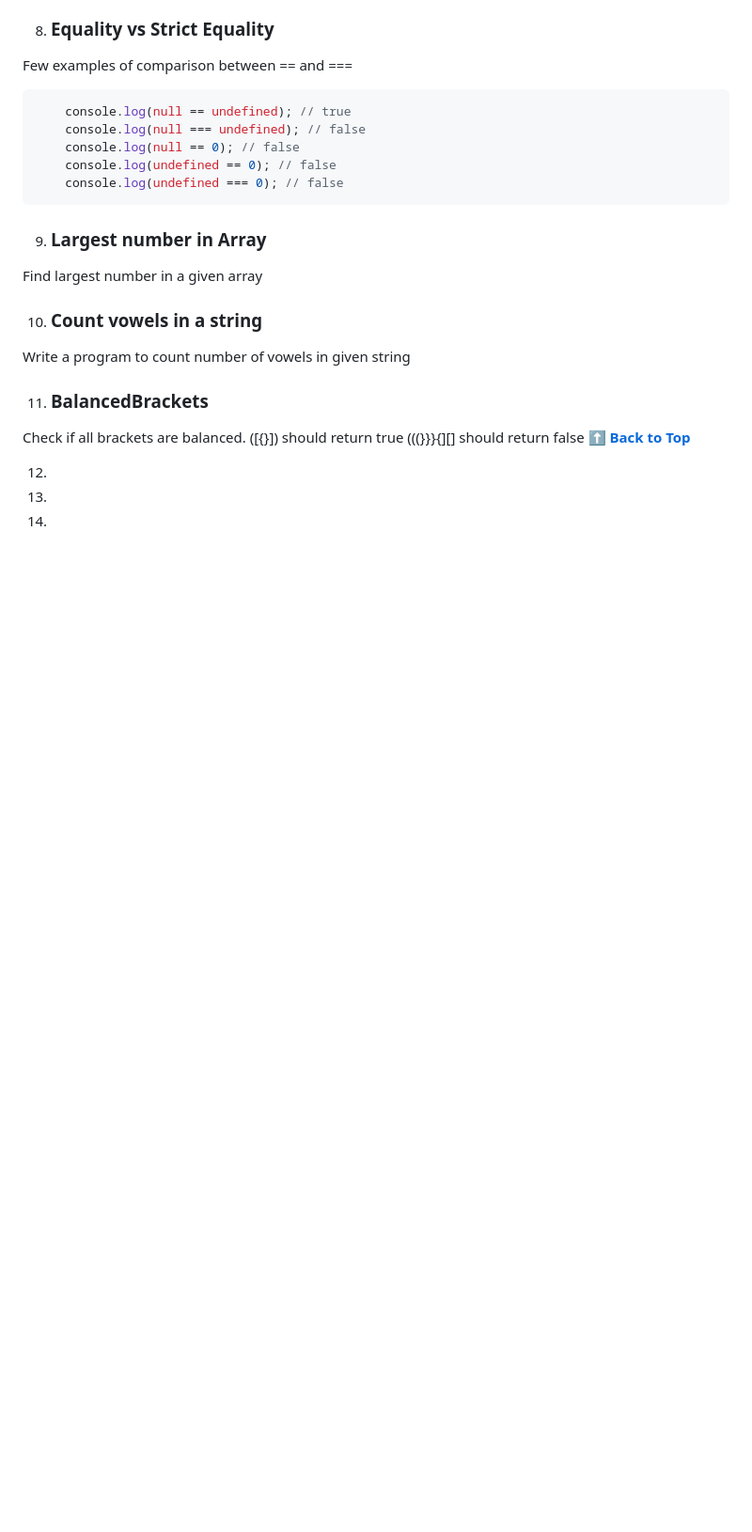
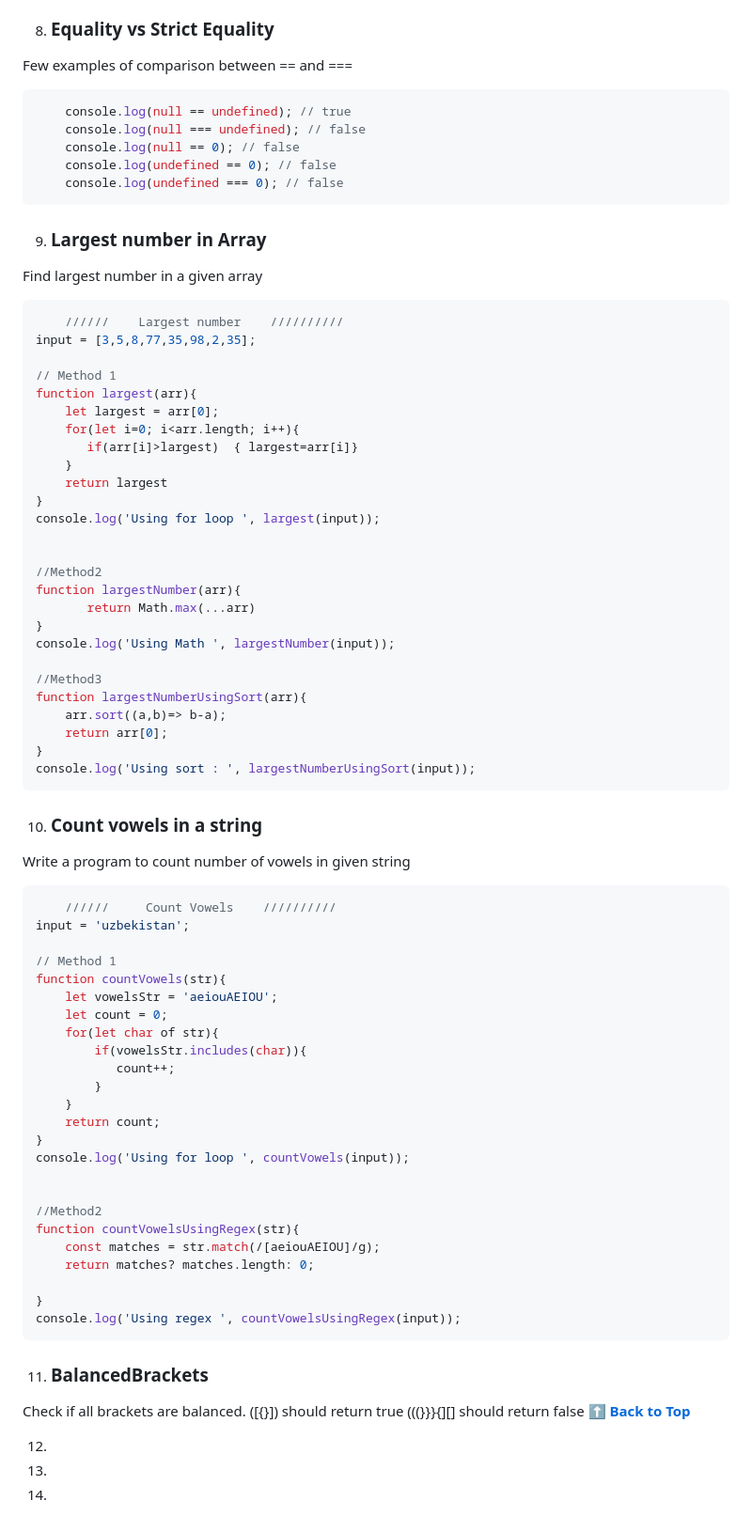
Before and after one commit to shreyaseebais/LearningJavascript, a Markdown page: README.md, the part around one of its changes. Shown at 94% size. GitHub-like rendering; blank space fills up the shorter version.

````diff
--- a/README.md
+++ b/README.md
@@ -115,8 +228,64 @@ Few examples of comparison between == and ===
 9. ### Largest number in Array
 Find largest number in a given array
 
+```javascript
+    //////    Largest number    //////////
+input = [3,5,8,77,35,98,2,35];
+
+// Method 1
+function largest(arr){
+    let largest = arr[0];
+    for(let i=0; i<arr.length; i++){
+       if(arr[i]>largest)  { largest=arr[i]}
+    }
+    return largest
+}
+console.log('Using for loop ', largest(input));
+
+
+//Method2
+function largestNumber(arr){
+       return Math.max(...arr)
+}
+console.log('Using Math ', largestNumber(input));
+
+//Method3
+function largestNumberUsingSort(arr){
+    arr.sort((a,b)=> b-a);
+    return arr[0];
+}
+console.log('Using sort : ', largestNumberUsingSort(input));
+```
+
 10. ### Count vowels in a string
 Write a program to count number of vowels in given string
+
+```javascript
+    //////     Count Vowels    //////////
+input = 'uzbekistan';
+
+// Method 1
+function countVowels(str){
+    let vowelsStr = 'aeiouAEIOU';
+    let count = 0;
+    for(let char of str){
+        if(vowelsStr.includes(char)){
+           count++;
+        }
+    }
+    return count;
+}
+console.log('Using for loop ', countVowels(input));
+
+
+//Method2
+function countVowelsUsingRegex(str){
+    const matches = str.match(/[aeiouAEIOU]/g);
+    return matches? matches.length: 0;
+
+}
+console.log('Using regex ', countVowelsUsingRegex(input));
+```
 
 11. ### BalancedBrackets
 Check if all brackets are balanced.
````
Also changed, not shown: other parts of README.md (+124 -11 lines).
